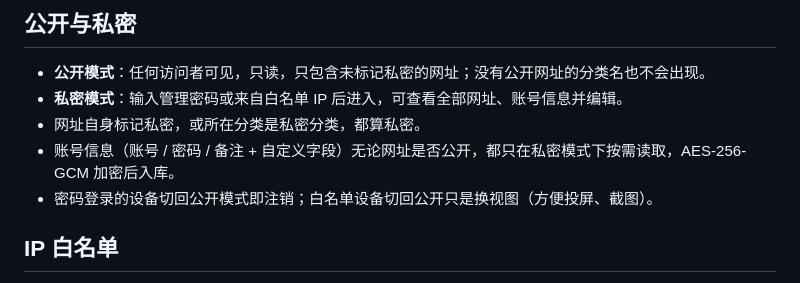
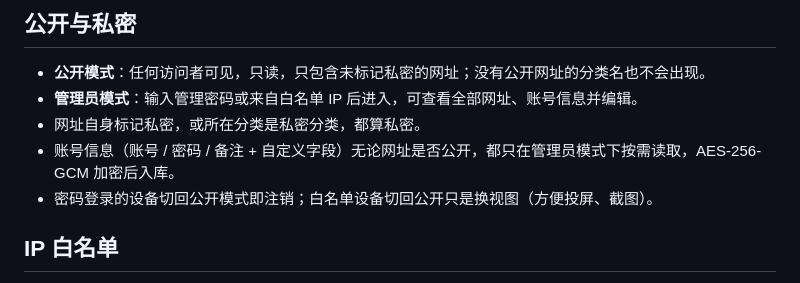
Before and after one commit to cute-37/37-nav, a Markdown page: README.md, the part around one of its changes. GitHub-like rendering.

```diff
--- a/README.md
+++ b/README.md
@@ -65,9 +67,9 @@ docker compose up -d
 ## 公开与私密
 
 - **公开模式**：任何访问者可见，只读，只包含未标记私密的网址；没有公开网址的分类名也不会出现。
-- **私密模式**：输入管理密码或来自白名单 IP 后进入，可查看全部网址、账号信息并编辑。
+- **管理员模式**：输入管理密码或来自白名单 IP 后进入，可查看全部网址、账号信息并编辑。
 - 网址自身标记私密，或所在分类是私密分类，都算私密。
-- 账号信息（账号 / 密码 / 备注 + 自定义字段）无论网址是否公开，都只在私密模式下按需读取，AES-256-GCM 加密后入库。
+- 账号信息（账号 / 密码 / 备注 + 自定义字段）无论网址是否公开，都只在管理员模式下按需读取，AES-256-GCM 加密后入库。
 - 密码登录的设备切回公开模式即注销；白名单设备切回公开只是换视图（方便投屏、截图）。
 
 ## IP 白名单
```
Also changed, not shown: other parts of README.md (+10 -8 lines), DEPLOY.md (+2 -2 lines), docs/screenshot-dark.png, docs/screenshot-detail.png, docs/screenshot-main.png, 8 other files.
